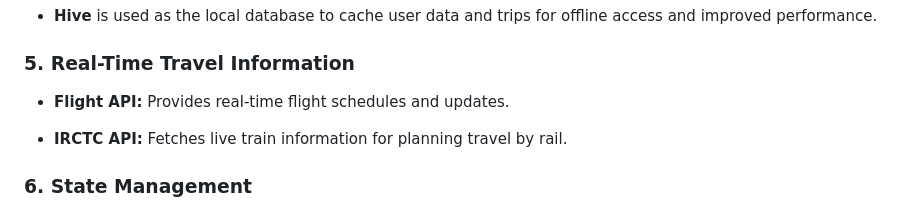
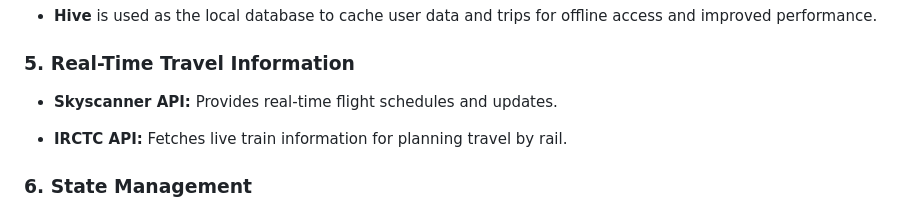
Before and after one commit to arman-pani/trippify, a Markdown page: README.md, the part around the change. Drawn GitHub-style.

```diff
--- a/README.md
+++ b/README.md
@@ -44,7 +44,7 @@ __Trippify__ is an AI-powered trip planning application designed to make travel
 - **Hive** is used as the local database to cache user data and trips for offline access and improved performance.
 
 ### 5. Real-Time Travel Information
-- **Flight API:** Provides real-time flight schedules and updates.
+- **Skyscanner API:** Provides real-time flight schedules and updates.
 
 - **IRCTC API:** Fetches live train information for planning travel by rail.
 
```
